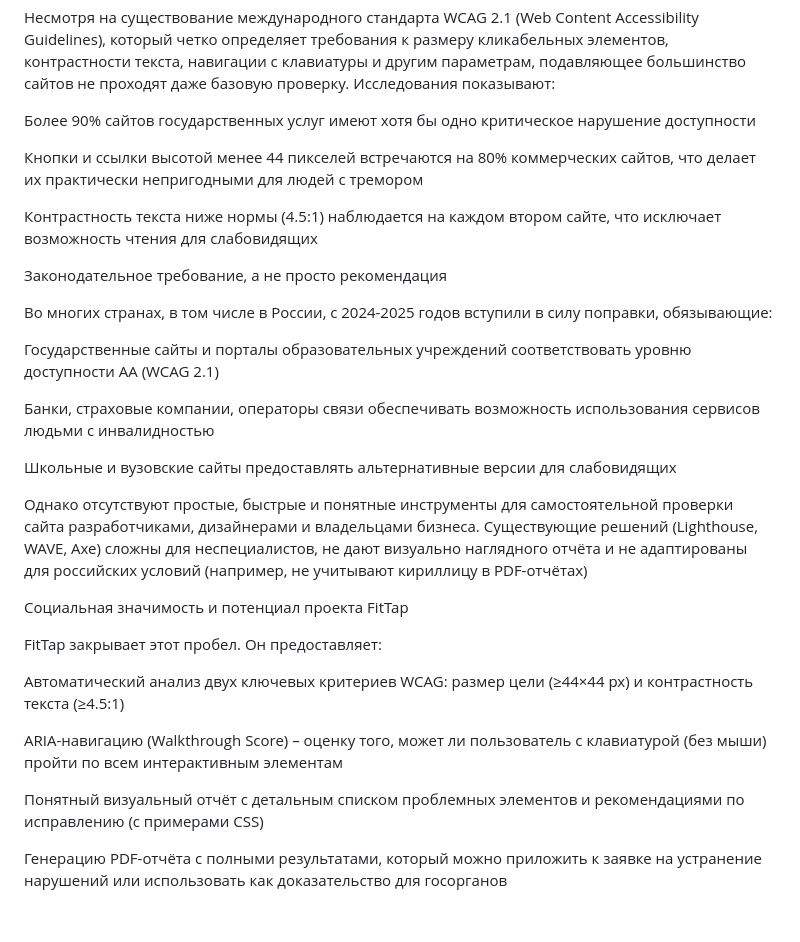
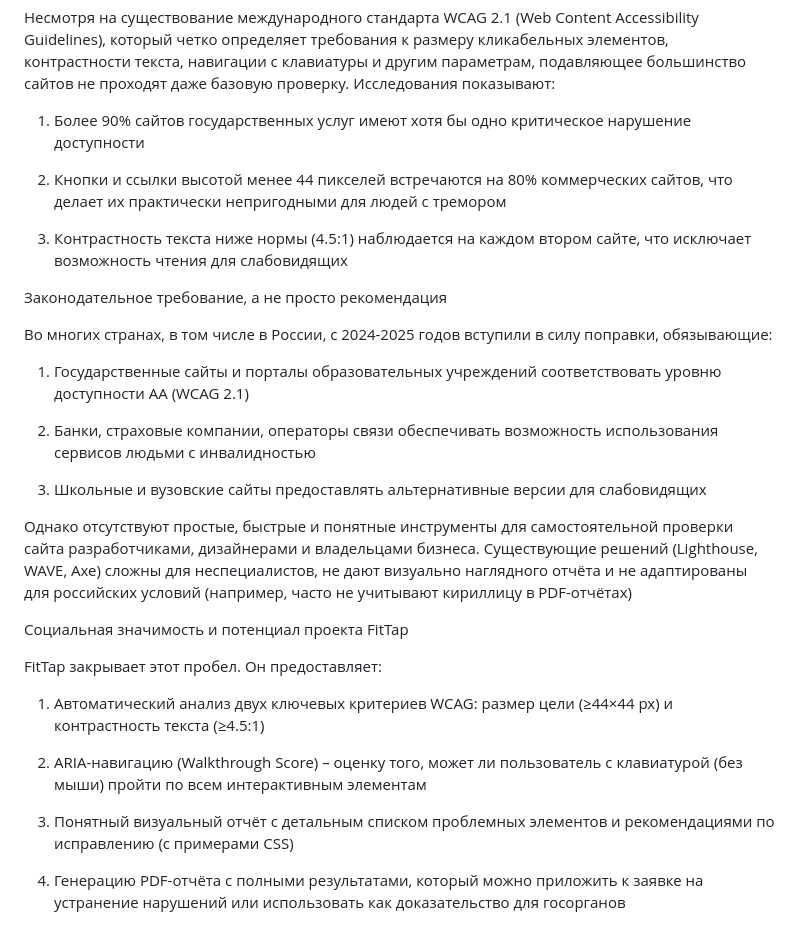
Before and after one commit to mshadali/FitTap, a Markdown page: README.md, the part around the change. GitHub-like rendering.

```diff
--- a/README.md
+++ b/README.md
@@ -45,32 +45,32 @@ http://localhost:5000
 
 Несмотря на существование международного стандарта WCAG 2.1 (Web Content Accessibility Guidelines), который четко определяет требования к размеру кликабельных элементов, контрастности текста, навигации с клавиатуры и другим параметрам, подавляющее большинство сайтов не проходят даже базовую проверку. Исследования показывают:
 
-Более 90% сайтов государственных услуг имеют хотя бы одно критическое нарушение доступности
+1. Более 90% сайтов государственных услуг имеют хотя бы одно критическое нарушение доступности
 
-Кнопки и ссылки высотой менее 44 пикселей встречаются на 80% коммерческих сайтов, что делает их практически непригодными для людей с тремором
+2. Кнопки и ссылки высотой менее 44 пикселей встречаются на 80% коммерческих сайтов, что делает их практически непригодными для людей с тремором
 
-Контрастность текста ниже нормы (4.5:1) наблюдается на каждом втором сайте, что исключает возможность чтения для слабовидящих
+3. Контрастность текста ниже нормы (4.5:1) наблюдается на каждом втором сайте, что исключает возможность чтения для слабовидящих
 
 Законодательное требование, а не просто рекомендация
 
 Во многих странах, в том числе в России, с 2024-2025 годов вступили в силу поправки, обязывающие:
 
-Государственные сайты и порталы образовательных учреждений соответствовать уровню доступности AA (WCAG 2.1)
+1. Государственные сайты и порталы образовательных учреждений соответствовать уровню доступности AA (WCAG 2.1)
 
-Банки, страховые компании, операторы связи обеспечивать возможность использования сервисов людьми с инвалидностью
+2. Банки, страховые компании, операторы связи обеспечивать возможность использования сервисов людьми с инвалидностью
 
-Школьные и вузовские сайты предоставлять альтернативные версии для слабовидящих
+3. Школьные и вузовские сайты предоставлять альтернативные версии для слабовидящих
 
-Однако отсутствуют простые, быстрые и понятные инструменты для самостоятельной проверки сайта разработчиками, дизайнерами и владельцами бизнеса. Существующие решений (Lighthouse, WAVE, Axe) сложны для неспециалистов, не дают визуально наглядного отчёта и не адаптированы для российских условий (например, не учитывают кириллицу в PDF-отчётах)
+Однако отсутствуют простые, быстрые и понятные инструменты для самостоятельной проверки сайта разработчиками, дизайнерами и владельцами бизнеса. Существующие решений (Lighthouse, WAVE, Axe) сложны для неспециалистов, не дают визуально наглядного отчёта и не адаптированы для российских условий (например, часто не учитывают кириллицу в PDF-отчётах)
 
 Социальная значимость и потенциал проекта FitTap
 
 FitTap закрывает этот пробел. Он предоставляет:
 
-Автоматический анализ двух ключевых критериев WCAG: размер цели (≥44×44 px) и контрастность текста (≥4.5:1)
+1. Автоматический анализ двух ключевых критериев WCAG: размер цели (≥44×44 px) и контрастность текста (≥4.5:1)
 
-ARIA-навигацию (Walkthrough Score) – оценку того, может ли пользователь с клавиатурой (без мыши) пройти по всем интерактивным элементам
+2. ARIA-навигацию (Walkthrough Score) – оценку того, может ли пользователь с клавиатурой (без мыши) пройти по всем интерактивным элементам
 
-Понятный визуальный отчёт с детальным списком проблемных элементов и рекомендациями по исправлению (с примерами CSS)
+3. Понятный визуальный отчёт с детальным списком проблемных элементов и рекомендациями по исправлению (с примерами CSS)
 
-Генерацию PDF-отчёта с полными результатами, который можно приложить к заявке на устранение нарушений или использовать как доказательство для госорганов
+4. Генерацию PDF-отчёта с полными результатами, который можно приложить к заявке на устранение нарушений или использовать как доказательство для госорганов
```
